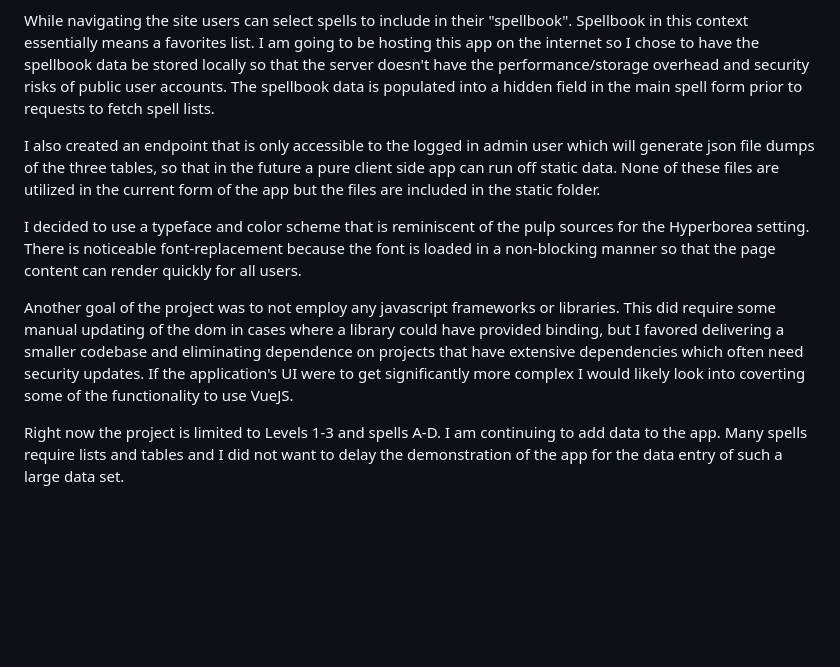
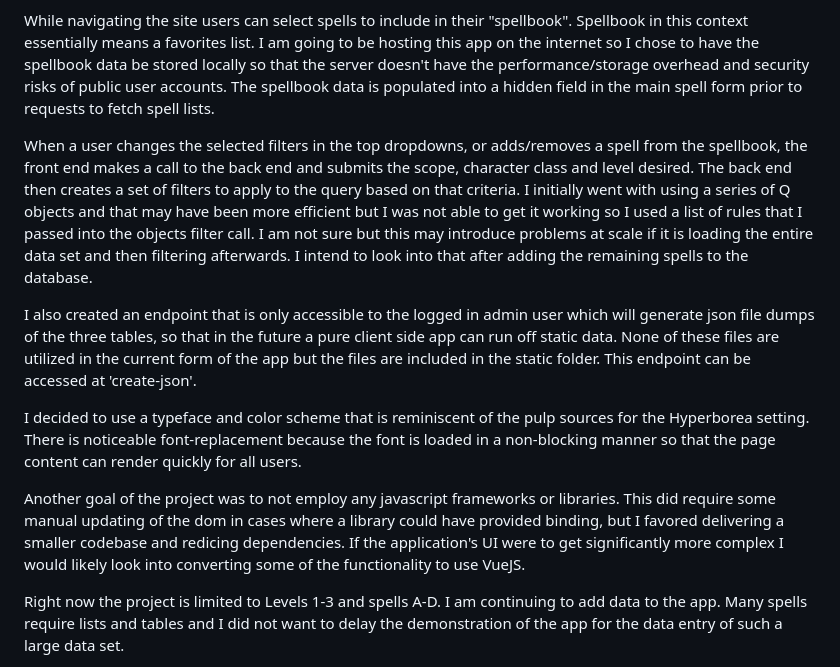
Before and after one commit to mikeyoung/hyperborea, a Markdown page: README.md, the part around the change. Rendered like a GitHub page; blank space fills up the shorter version.

Commit message:
finished readme 1.0

```diff
--- a/README.md
+++ b/README.md
@@ -8,11 +8,13 @@ The spell lists, in all views, list each instance of the spell for each class.
 
 While navigating the site users can select spells to include in their "spellbook".  Spellbook in this context essentially means a favorites list.  I am going to be hosting this app on the internet so I chose to have the spellbook data be stored locally so that the server doesn't have the performance/storage overhead and security risks of public user accounts.  The spellbook data is populated into a hidden field in the main spell form prior to requests to fetch spell lists.
 
-I also created an endpoint that is only accessible to the logged in admin user which will generate json file dumps of the three tables, so that in the future a pure client side app can run off static data.  None of these files are utilized in the current form of the app but the files are included in the static folder.
+When a user changes the selected filters in the top dropdowns, or adds/removes a spell from the spellbook, the front end makes a call to the back end and submits the scope, character class and level desired.  The back end then creates a set of filters to apply to the query based on that criteria.  I initially went with using a series of Q objects and that may have been more efficient but I was not able to get it working so I used a list of rules that I passed into the objects filter call.  I am not sure but this may introduce problems at scale if it is loading the entire data set and then filtering afterwards.  I intend to look into that after adding the remaining spells to the database.
+
+I also created an endpoint that is only accessible to the logged in admin user which will generate json file dumps of the three tables, so that in the future a pure client side app can run off static data.  None of these files are utilized in the current form of the app but the files are included in the static folder.  This endpoint can be accessed at 'create-json'.
 
 I decided to use a typeface and color scheme that is reminiscent of the pulp sources for the Hyperborea setting.  There is noticeable font-replacement because the font is loaded in a non-blocking manner so that the page content can render quickly for all users.
 
-Another goal of the project was to not employ any javascript frameworks or libraries.  This did require some manual updating of the dom in cases where a library could have provided binding, but I favored delivering a smaller codebase and eliminating dependence on projects that have extensive dependencies which often need security updates.  If the application's UI were to get significantly more complex I would likely look into coverting some of the functionality to use VueJS.
+Another goal of the project was to not employ any javascript frameworks or libraries.  This did require some manual updating of the dom in cases where a library could have provided binding, but I favored delivering a smaller codebase and redicing dependencies.  If the application's UI were to get significantly more complex I would likely look into converting some of the functionality to use VueJS.
 
 Right now the project is limited to Levels 1-3 and spells A-D.  I am continuing to add data to the app.  Many spells require lists and tables and I did not want to delay the demonstration of the app for the data entry of such a large data set.
 
```
